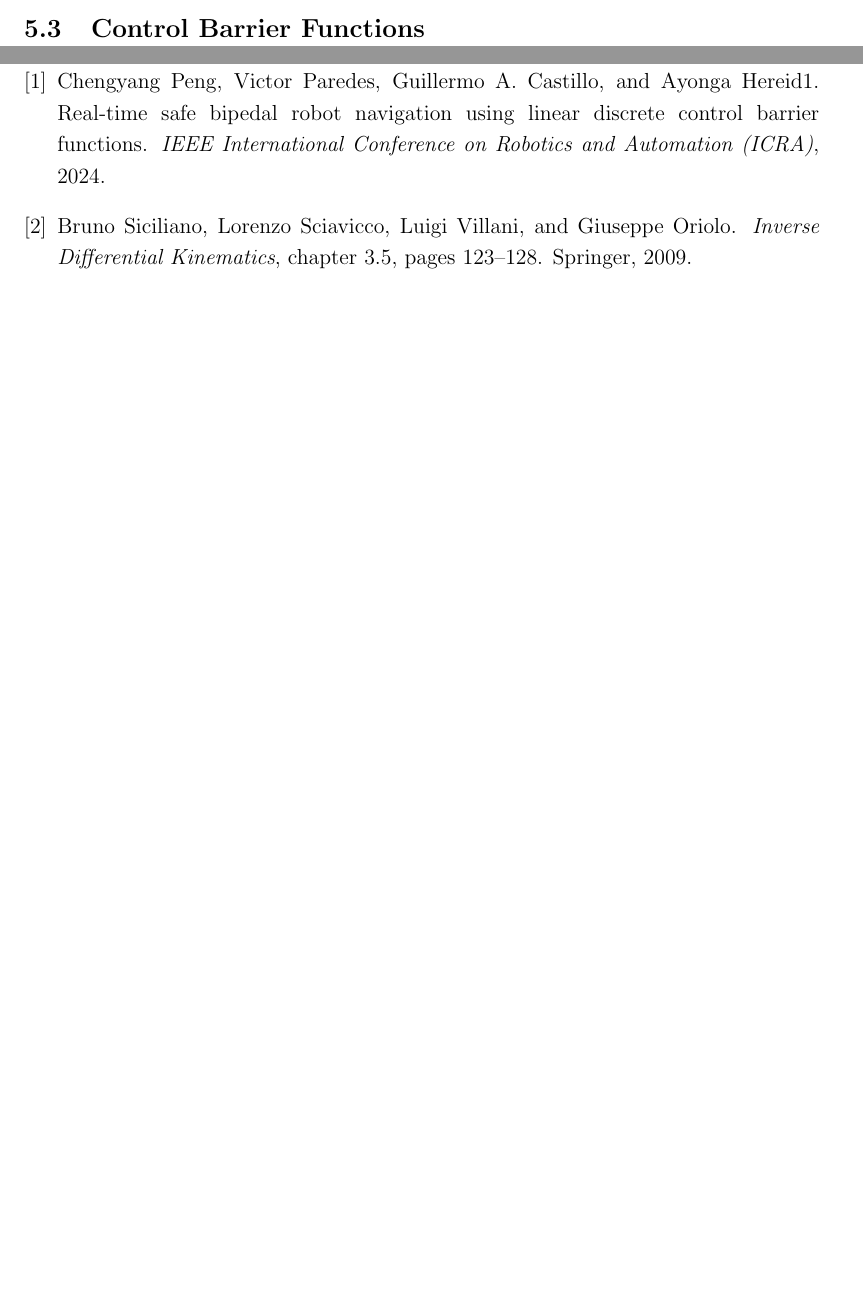
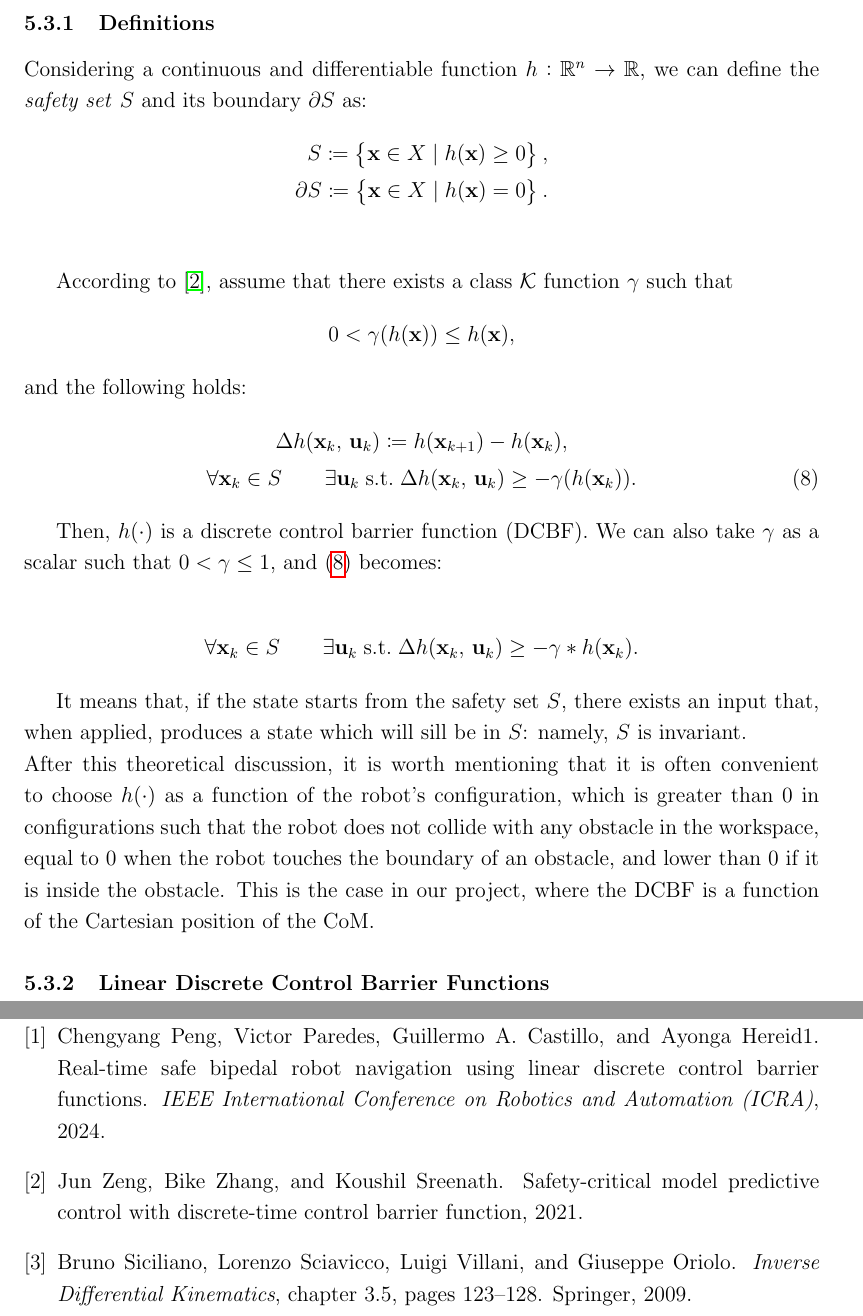
Before and after one commit to salvatore373/Humanoid-Navigation-using-MPC-LDCBF, a LaTeX document (Report/main.tex, which reads Report/chapters/MPC.tex): two parts of pages 10 and 12 of 12 before the commit and two parts of pages 11 and 13 of 13 after it, joined at a grey line, cut at the place of the change, the shorter picture padded with empty space. Compiled offline with pdfLaTeX.

Commit message:
Report: MPC draft 3 (CBFs)

```diff
--- a/Report/chapters/MPC.tex
+++ b/Report/chapters/MPC.tex
@@ -121,5 +121,36 @@ v_{y_k}
 
 \subsection{Control Barrier Functions}
 
+\subsubsection{Definitions}
+Considering a continuous and differentiable function $h: \mathbb{R}^n \rightarrow \mathbb{R}$, we can define the \textit{safety set} $S$ and its boundary $\partial S$ as:
+\begin{align*}
+S \coloneqq \left\{ \mathbf{x} \in X \mid  h(\mathbf{x}) \geq 0\right\}, \notag \\
+\partial S \coloneqq \left\{ \mathbf{x} \in X \mid  h(\mathbf{x}) = 0\right\}. \notag  \\
+\end{align*}
+
+According to \cite{zeng2021safetycriticalmodelpredictivecontrol}, % formula 5 + remark 1
+assume that there exists a class $\mathcal{K}$ function $\gamma$ such that
+$$
+0 < \gamma(h(\mathbf{x})) \leq h(\mathbf{x}),
+$$
+and the following holds:
+\begin{gather}
+\Delta h(\mathbf{x}_k,\, \mathbf{u}_k) \coloneqq h(\mathbf{x}_{k+1}) - h(\mathbf{x}_{k}), \notag \\
+\forall \mathbf{x}_k \in S \qquad \exists \mathbf{u}_k \; \text{s.t.} \; \Delta h(\mathbf{x}_k,\, \mathbf{u}_k) \geq -\gamma(h(\mathbf{x}_k)). \label{eq:dcbf_def_constr}
+\end{gather}
+
+Then, $h(\cdot)$ is a discrete control barrier function (DCBF). We can also take $\gamma$ as a scalar such that $0 < \gamma \leq 1$, and (\ref{eq:dcbf_def_constr}) becomes:
+
+\begin{gather*}
+    \forall \mathbf{x}_k \in S \qquad \exists \mathbf{u}_k \; \text{s.t.} \; \Delta h(\mathbf{x}_k,\, \mathbf{u}_k) \geq -\gamma * h(\mathbf{x}_k).
+\end{gather*}
+
+%%% TODO: not sure about it
+It means that, if the state starts from the safety set $S$, there exists an input that, when applied, produces a state which will sill be in $S$: namely, $S$ is invariant.
+\\
+After this theoretical discussion, it is worth mentioning that it is often convenient to choose $h(\cdot)$ as a function of the robot's configuration, which is greater than $0$ in configurations such that the robot does not collide with any obstacle in the workspace, equal to $0$ when the robot touches the boundary of an obstacle, and lower than $0$ if it is inside the obstacle. This is the case in our project, where the DCBF is a function of the Cartesian position of the CoM.
+
+\subsubsection{Linear Discrete Control Barrier Functions}
+
 
 \end{document}
```
Also changed, not shown: Report/ref.bib (+10 -0 lines), Report/main.pdf.
